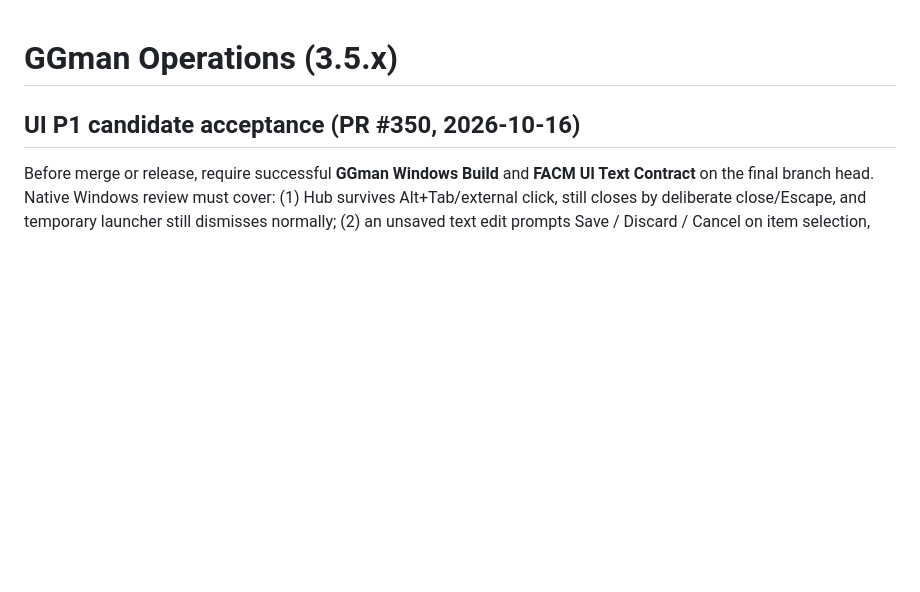
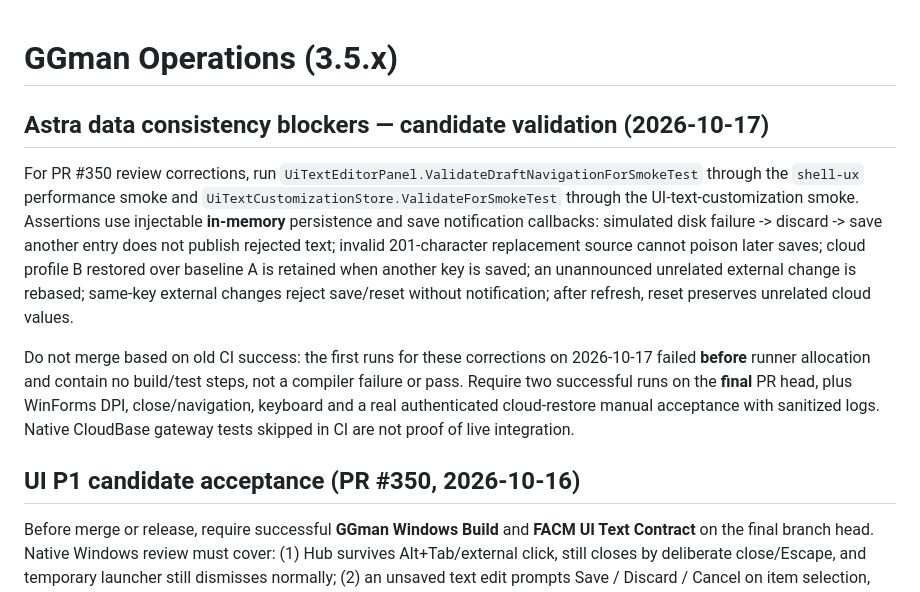
Before and after one commit to xianyumht-cmd/facm, a Markdown page: docs/OPERATIONS.md, the part around the change. GitHub-like rendering; blank space fills up the shorter version.

Commit message:
docs: record transaction review findings and release gates

```diff
--- a/docs/OPERATIONS.md
+++ b/docs/OPERATIONS.md
@@ -1,4 +1,11 @@
 # GGman Operations (3.5.x)
+
+## Astra data consistency blockers — candidate validation (2026-10-17)
+
+For PR #350 review corrections, run `UiTextEditorPanel.ValidateDraftNavigationForSmokeTest` through the `shell-ux` performance smoke and `UiTextCustomizationStore.ValidateForSmokeTest` through the UI-text-customization smoke. Assertions use injectable **in-memory** persistence and save notification callbacks: simulated disk failure -> discard -> save another entry does not publish rejected text; invalid 201-character replacement source cannot poison later saves; cloud profile B restored over baseline A is retained when another key is saved; an unannounced unrelated external change is rebased; same-key external changes reject save/reset without notification; after refresh, reset preserves unrelated cloud values.
+
+Do not merge based on old CI success: the first runs for these corrections on 2026-10-17 failed **before** runner allocation and contain no build/test steps, not a compiler failure or pass. Require two successful runs on the **final** PR head, plus WinForms DPI, close/navigation, keyboard and a real authenticated cloud-restore manual acceptance with sanitized logs. Native CloudBase gateway tests skipped in CI are not proof of live integration.
+
 
 ## UI P1 candidate acceptance (PR #350, 2026-10-16)
 
```
